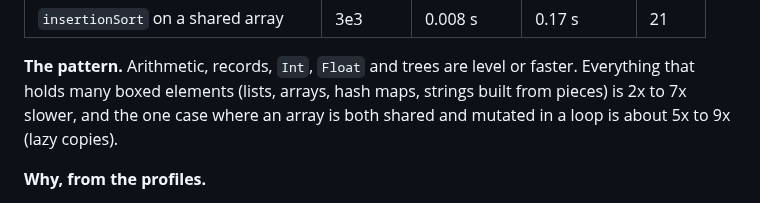
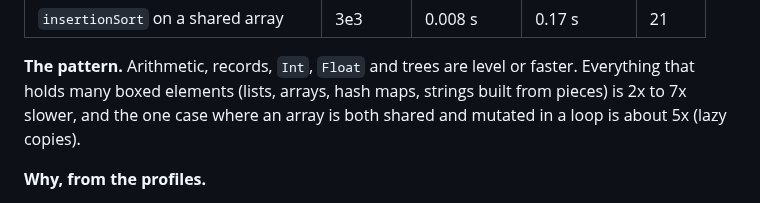
Before and after one commit to keithadler/leanzempic, a Markdown page: BENCH.md, the part around the change. GitHub-like rendering.

```diff
--- a/BENCH.md
+++ b/BENCH.md
@@ -384,7 +384,7 @@ process start-up, about 15 ms with `-A128m`) and are not reported. Of the rest:
 
 **The pattern.** Arithmetic, records, `Int`, `Float` and trees are level or faster. Everything that
 holds many boxed elements (lists, arrays, hash maps, strings built from pieces) is 2x to 7x slower,
-and the one case where an array is both shared and mutated in a loop is about 5x to 9x (lazy copies).
+and the one case where an array is both shared and mutated in a loop is about 5x (lazy copies).
 
 **Why, from the profiles.**
 
```
Also changed, not shown: README.md (+3 -3 lines), docs/bench-chart.png, 2 other files.
